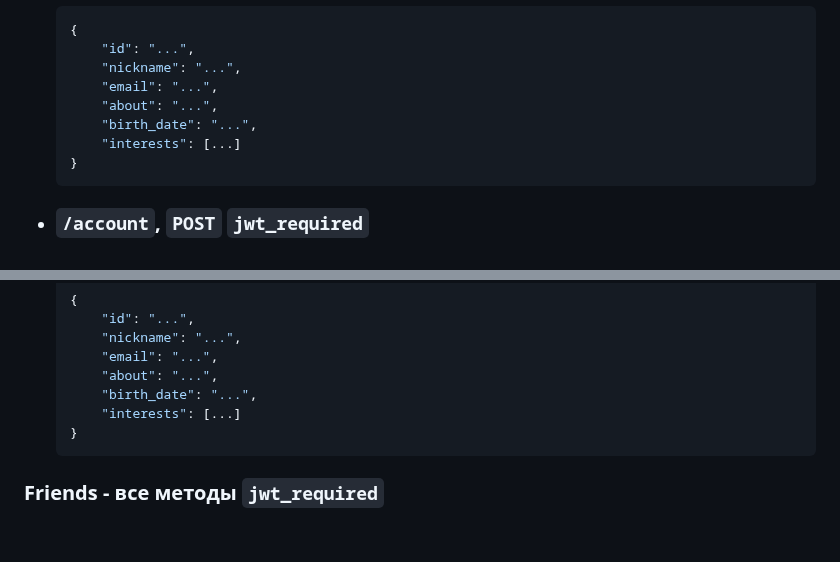
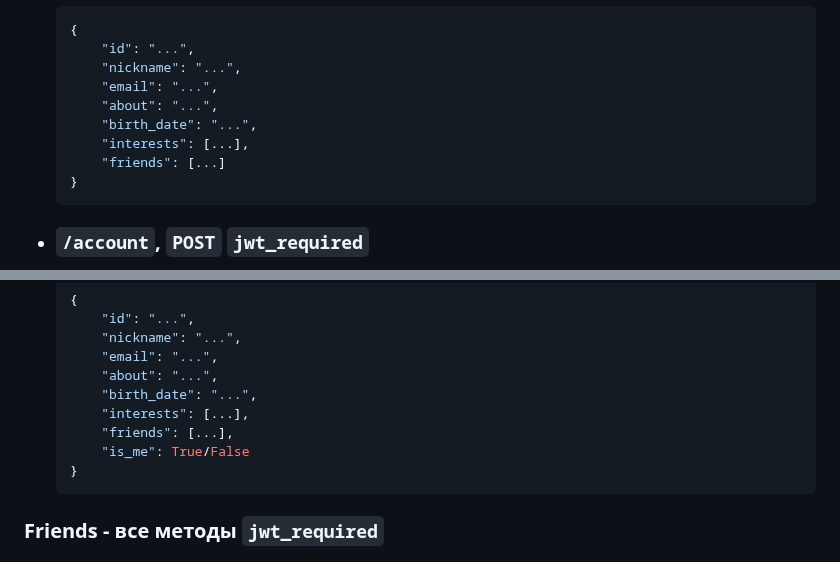
Before and after one commit to spbu-math-cs/GiveGift-backend, a Markdown page: README.md, 2 parts joined by grey strips. Drawn GitHub-style; blank space fills up the shorter version.

Commit message:
fix(back): fix README.md

````diff
--- a/README.md
+++ b/README.md
@@ -93,7 +93,8 @@
         "email": "...",
         "about": "...",
         "birth_date": "...",
-        "interests": [...]
+        "interests": [...],
+        "friends": [...]
     }
     ```
 
@@ -126,7 +127,9 @@
       "email": "...",
       "about": "...",
       "birth_date": "...",
-      "interests": [...]
+      "interests": [...],
+      "friends": [...],
+      "is_me": True/False
   }
   ```
 
````
